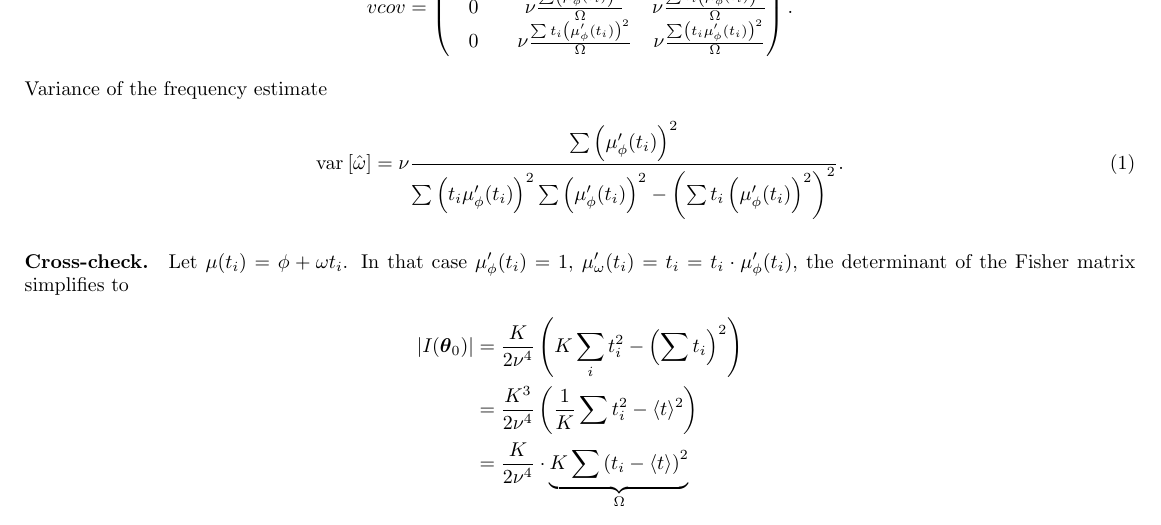
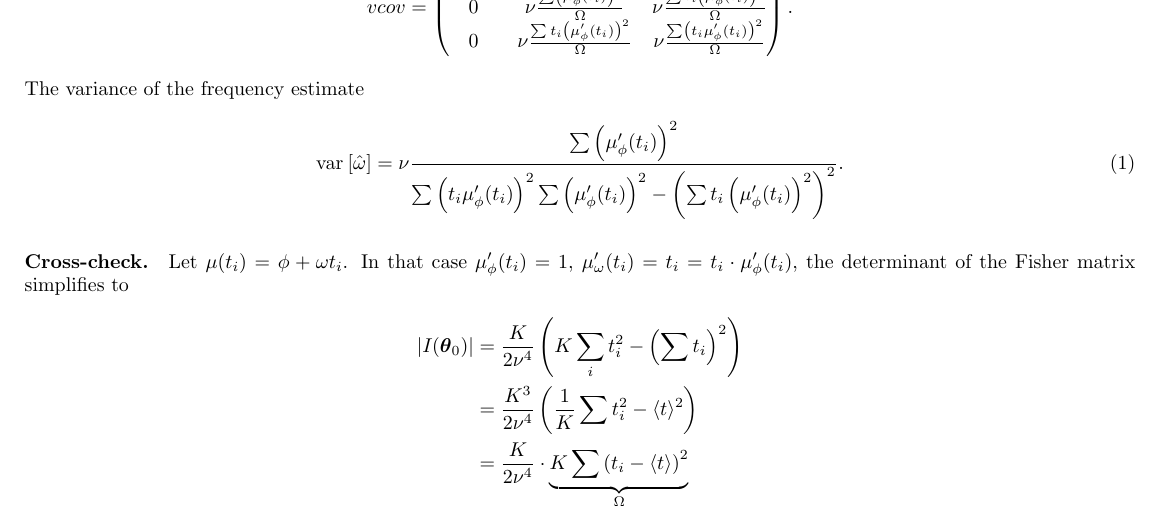
Before and after one commit to AlexAksentyev/EDM, a LaTeX document (MLE-sin_1_freq.tex): part of page 2 of 3, cut so that both start at the same text. Compiled offline with pdfLaTeX.

Commit message:
minor change

```diff
--- a/MLE-sin_1_freq.tex
+++ b/MLE-sin_1_freq.tex
@@ -97,7 +97,7 @@ vcov = \begin{pmatrix}
 \end{pmatrix}.
 \]
 
-Variance of the frequency estimate
+The variance of the frequency estimate
 \begin{equation}\label{eq:Var1}
 	\var{\hat{\omega}} = \nu\frac{\sum\bkt{\mupp}^2}{\sum\bkt{t_i\mupp}^2\sum\bkt{\mupp}^2 - \bkt{\sum t_i\bkt{\mupp}^2}^2}.
 \end{equation}
```
